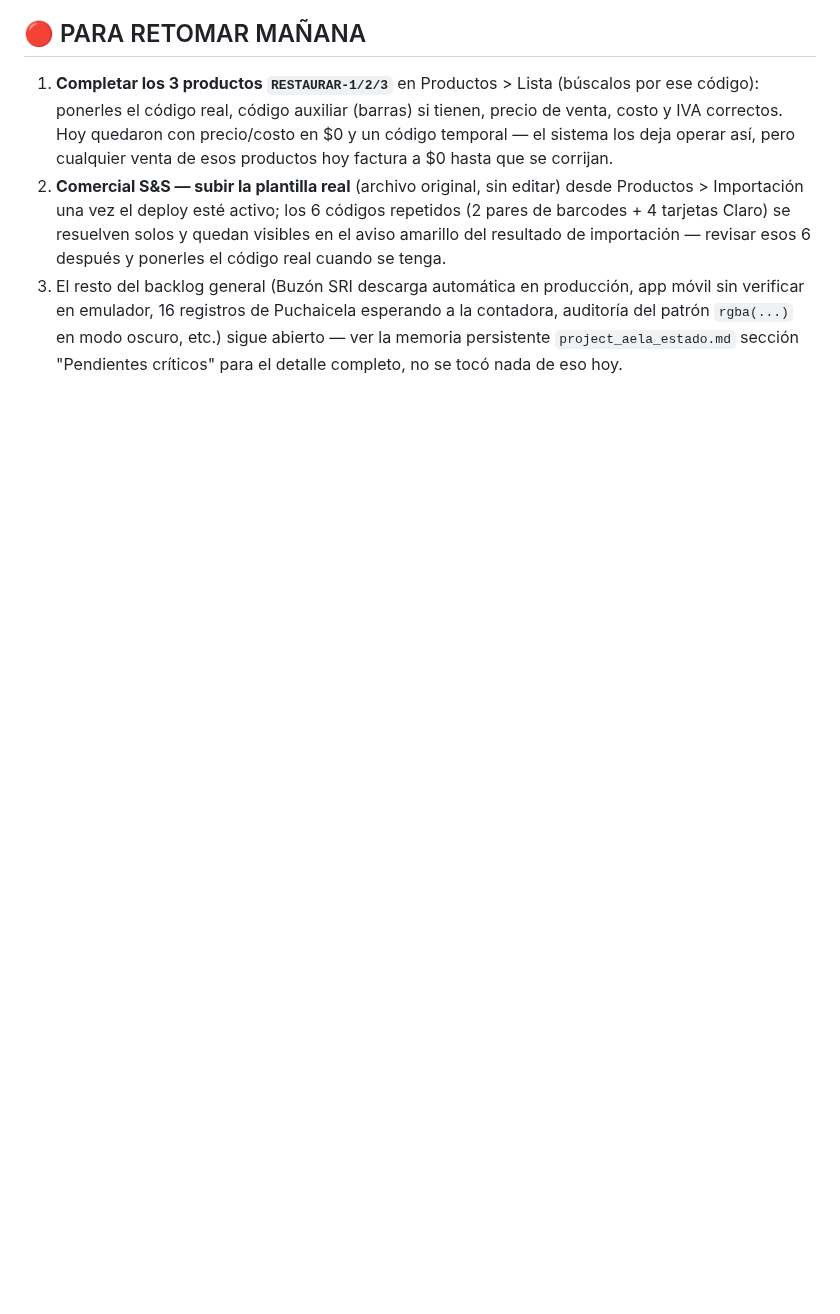
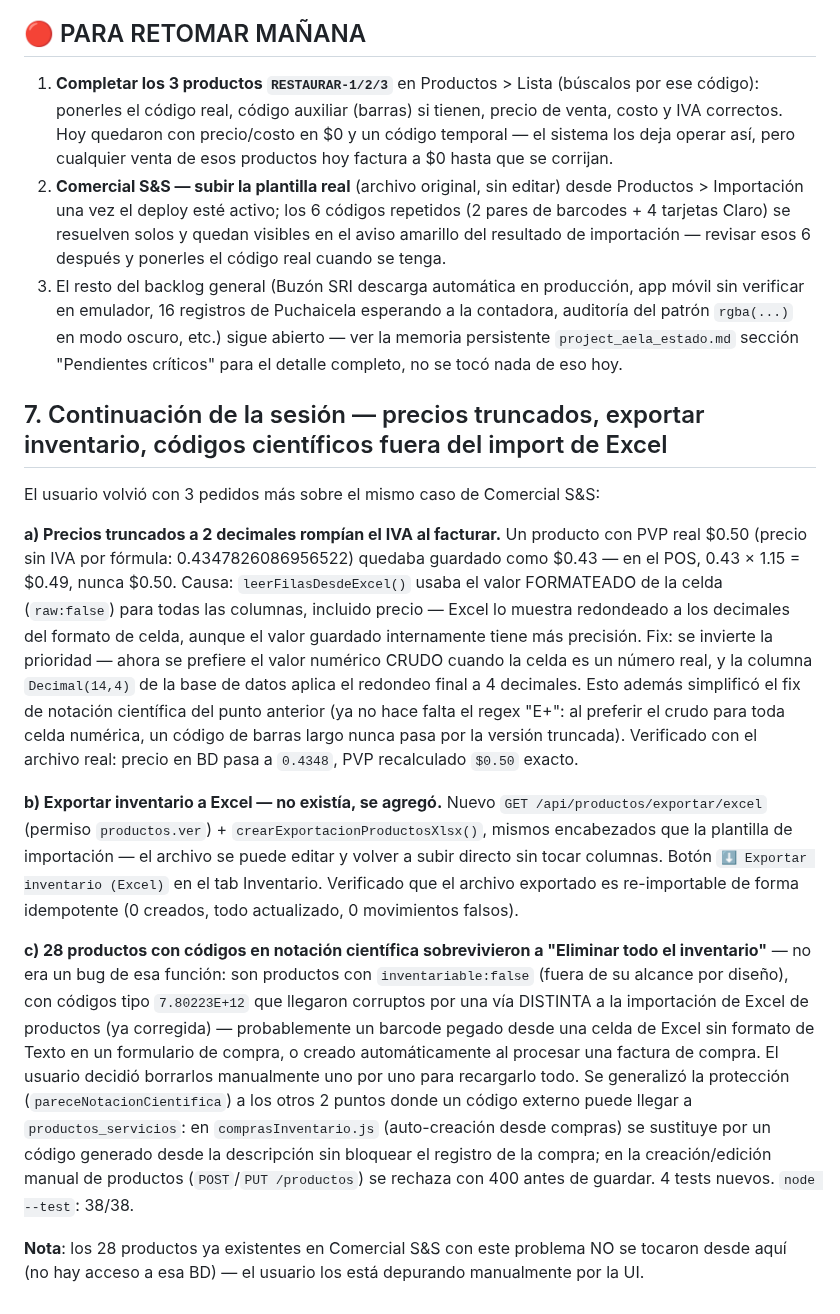
Before and after one commit to raocampo/AELAERP, a Markdown page: docs/pendientes-2026-08-10.md, the part around the change. Drawn GitHub-style; blank space fills up the shorter version.

Commit message:
docs: documentar precios truncados, exportar inventario y guardas de notación científica en compras/manual
Cierra el registro de la sesión extendida sobre Comercial S&S: fix de
precisión de precio (raw en vez de formateado), nueva exportación de
inventario a Excel, y la generalización del bloqueo de códigos en
notación científica a la creación desde compras y desde el formulario
manual de productos.

Co-Authored-By: Claude Sonnet 5 <noreply@anthropic.com>

```diff
--- a/docs/pendientes-2026-08-10.md
+++ b/docs/pendientes-2026-08-10.md
@@ -245,3 +245,50 @@ automáticamente.
    modo oscuro, etc.) sigue abierto — ver la memoria persistente
    `project_aela_estado.md` sección "Pendientes críticos" para el detalle
    completo, no se tocó nada de eso hoy.
+
+## 7. Continuación de la sesión — precios truncados, exportar inventario, códigos científicos fuera del import de Excel
+
+El usuario volvió con 3 pedidos más sobre el mismo caso de Comercial S&S:
+
+**a) Precios truncados a 2 decimales rompían el IVA al facturar.** Un
+producto con PVP real $0.50 (precio sin IVA por fórmula: 0.4347826086956522)
+quedaba guardado como $0.43 — en el POS, 0.43 × 1.15 = $0.49, nunca $0.50.
+Causa: `leerFilasDesdeExcel()` usaba el valor FORMATEADO de la celda
+(`raw:false`) para todas las columnas, incluido precio — Excel lo muestra
+redondeado a los decimales del formato de celda, aunque el valor guardado
+internamente tiene más precisión. Fix: se invierte la prioridad — ahora se
+prefiere el valor numérico CRUDO cuando la celda es un número real, y la
+columna `Decimal(14,4)` de la base de datos aplica el redondeo final a 4
+decimales. Esto además simplificó el fix de notación científica del punto
+anterior (ya no hace falta el regex "E+": al preferir el crudo para toda
+celda numérica, un código de barras largo nunca pasa por la versión
+truncada). Verificado con el archivo real: precio en BD pasa a `0.4348`,
+PVP recalculado `$0.50` exacto.
+
+**b) Exportar inventario a Excel — no existía, se agregó.** Nuevo `GET
+/api/productos/exportar/excel` (permiso `productos.ver`) +
+`crearExportacionProductosXlsx()`, mismos encabezados que la plantilla de
+importación — el archivo se puede editar y volver a subir directo sin
+tocar columnas. Botón `⬇ Exportar inventario (Excel)` en el tab
+Inventario. Verificado que el archivo exportado es re-importable de forma
+idempotente (0 creados, todo actualizado, 0 movimientos falsos).
+
+**c) 28 productos con códigos en notación científica sobrevivieron a
+"Eliminar todo el inventario"** — no era un bug de esa función: son
+productos con `inventariable:false` (fuera de su alcance por diseño), con
+códigos tipo `7.80223E+12` que llegaron corruptos por una vía DISTINTA a
+la importación de Excel de productos (ya corregida) — probablemente un
+barcode pegado desde una celda de Excel sin formato de Texto en un
+formulario de compra, o creado automáticamente al procesar una factura de
+compra. El usuario decidió borrarlos manualmente uno por uno para
+recargarlo todo. Se generalizó la protección (`pareceNotacionCientifica`)
+a los otros 2 puntos donde un código externo puede llegar a
+`productos_servicios`: en `comprasInventario.js` (auto-creación desde
+compras) se sustituye por un código generado desde la descripción sin
+bloquear el registro de la compra; en la creación/edición manual de
+productos (`POST`/`PUT /productos`) se rechaza con 400 antes de guardar.
+4 tests nuevos. `node --test`: 38/38.
+
+**Nota**: los 28 productos ya existentes en Comercial S&S con este problema
+NO se tocaron desde aquí (no hay acceso a esa BD) — el usuario los está
+depurando manualmente por la UI.
```
